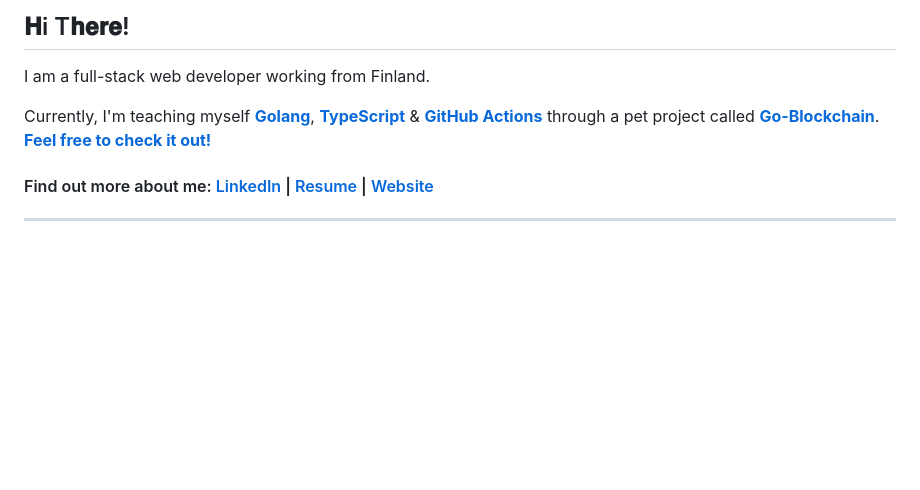
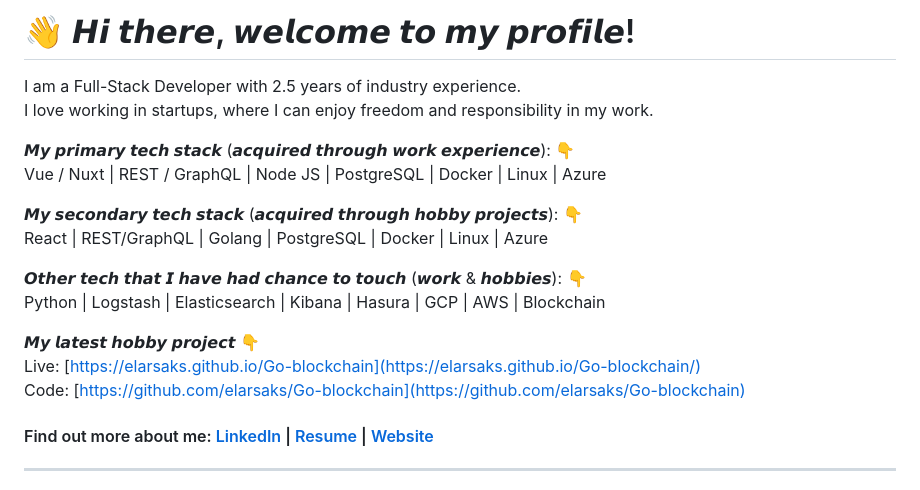
Before and after one commit to elarsaks/elarsaks, a Markdown page: README.md, the part around the change. GitHub-like rendering; blank space fills up the shorter version.

```diff
--- a/README.md
+++ b/README.md
@@ -1,8 +1,20 @@
-# <h2> 𝐇i T𝐡𝐞𝐫𝐞! </h2>
-I am a full-stack web developer working from Finland.
+# 👋 𝙃𝙞 𝙩𝙝𝙚𝙧𝙚, 𝙬𝙚𝙡𝙘𝙤𝙢𝙚 𝙩𝙤 𝙢𝙮 𝙥𝙧𝙤𝙛𝙞𝙡𝙚!
 
-Currently, I'm teaching myself [**Golang**](https://golang.org/doc/), [**TypeScript**](https://www.typescriptlang.org/docs/) & [**GitHub Actions**](https://docs.github.com/en/actions) through a pet project called [<b>Go-Blockchain</b>](https://github.com/elarsaks/Go-blockchain).
-[**Feel free to check it out!**](https://github.com/elarsaks/Go-blockchain)
+I am a Full-Stack Developer with 2.5 years of industry experience.
+I love working in startups, where I can enjoy freedom and responsibility in my work.
+
+𝙈𝙮 𝙥𝙧𝙞𝙢𝙖𝙧𝙮 𝙩𝙚𝙘𝙝 𝙨𝙩𝙖𝙘𝙠 (𝙖𝙘𝙦𝙪𝙞𝙧𝙚𝙙 𝙩𝙝𝙧𝙤𝙪𝙜𝙝 𝙬𝙤𝙧𝙠 𝙚𝙭𝙥𝙚𝙧𝙞𝙚𝙣𝙘𝙚): 👇
+Vue / Nuxt | REST / GraphQL | Node JS | PostgreSQL | Docker | Linux | Azure
+
+𝙈𝙮 𝙨𝙚𝙘𝙤𝙣𝙙𝙖𝙧𝙮 𝙩𝙚𝙘𝙝 𝙨𝙩𝙖𝙘𝙠 (𝙖𝙘𝙦𝙪𝙞𝙧𝙚𝙙 𝙩𝙝𝙧𝙤𝙪𝙜𝙝 𝙝𝙤𝙗𝙗𝙮 𝙥𝙧𝙤𝙟𝙚𝙘𝙩𝙨): 👇
+React | REST/GraphQL | Golang | PostgreSQL | Docker | Linux | Azure
+
+𝙊𝙩𝙝𝙚𝙧 𝙩𝙚𝙘𝙝 𝙩𝙝𝙖𝙩 𝙄 𝙝𝙖𝙫𝙚 𝙝𝙖𝙙 𝙘𝙝𝙖𝙣𝙘𝙚 𝙩𝙤 𝙩𝙤𝙪𝙘𝙝 (𝙬𝙤𝙧𝙠 & 𝙝𝙤𝙗𝙗𝙞𝙚𝙨): 👇
+Python | Logstash | Elasticsearch | Kibana | Hasura | GCP | AWS | Blockchain
+
+𝙈𝙮 𝙡𝙖𝙩𝙚𝙨𝙩 𝙝𝙤𝙗𝙗𝙮 𝙥𝙧𝙤𝙟𝙚𝙘𝙩 👇
+Live: [https://elarsaks.github.io/Go-blockchain](https://elarsaks.github.io/Go-blockchain/)
+Code: [https://github.com/elarsaks/Go-blockchain](https://github.com/elarsaks/Go-blockchain)
 
 
 ####  Find out more about me:  [LinkedIn](http://www.linkedin.com/in/elarsaks/) | [Resume](https://saks.digital/wp-content/uploads/2023/07/Elar-Saks-CV-English.pdf) | [Website](https://saks.digital)
```
